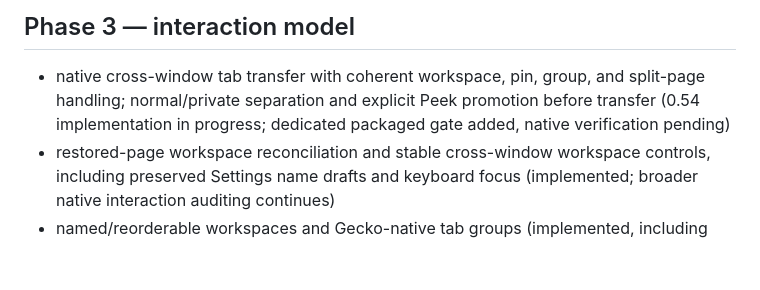
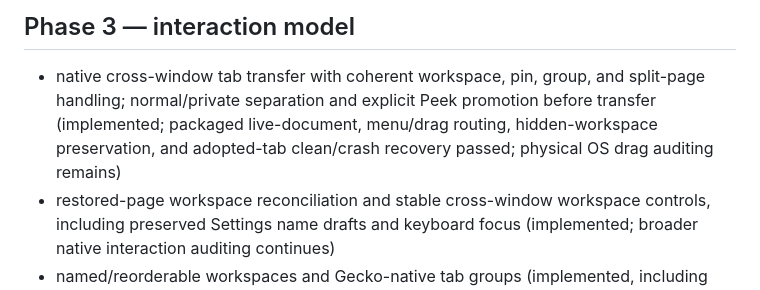
Before and after one commit to Ninnja10563/Fluxion-Browser, a Markdown page: fluxion/docs/roadmap.md, the part around the change. Rendered like a GitHub page; blank space fills up the shorter version.

```diff
--- a/fluxion/docs/roadmap.md
+++ b/fluxion/docs/roadmap.md
@@ -45,8 +45,9 @@ controls work and its failure paths have been tested.
 
 - native cross-window tab transfer with coherent workspace, pin, group, and
   split-page handling; normal/private separation and explicit Peek promotion
-  before transfer (0.54 implementation in progress; dedicated packaged gate
-  added, native verification pending)
+  before transfer (implemented; packaged live-document, menu/drag routing,
+  hidden-workspace preservation, and adopted-tab clean/crash recovery passed;
+  physical OS drag auditing remains)
 - restored-page workspace reconciliation and stable cross-window workspace
   controls, including preserved Settings name drafts and keyboard focus
   (implemented; broader native interaction auditing continues)
```
Also changed, not shown: fluxion/README.md (+2 -0 lines), 1 other file.
